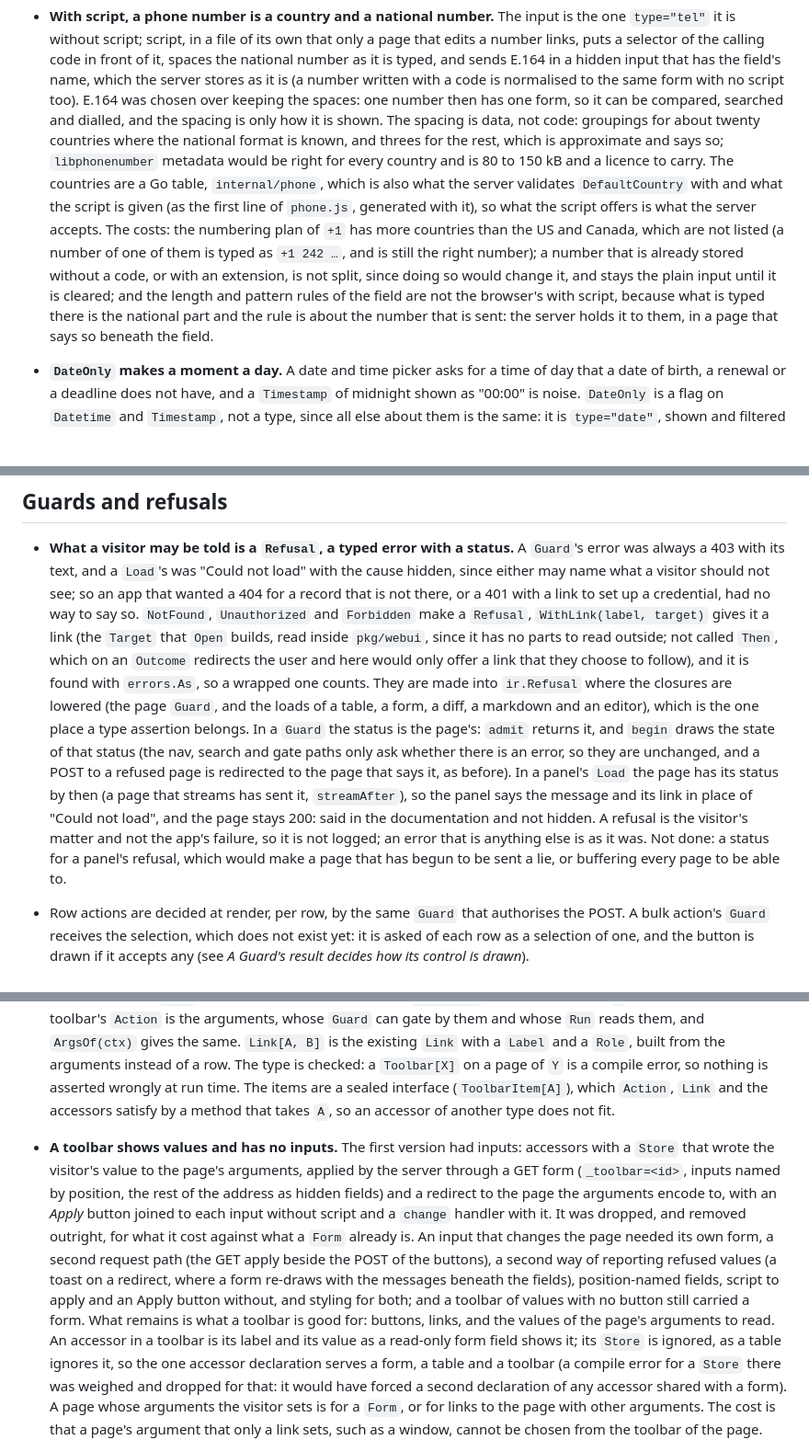
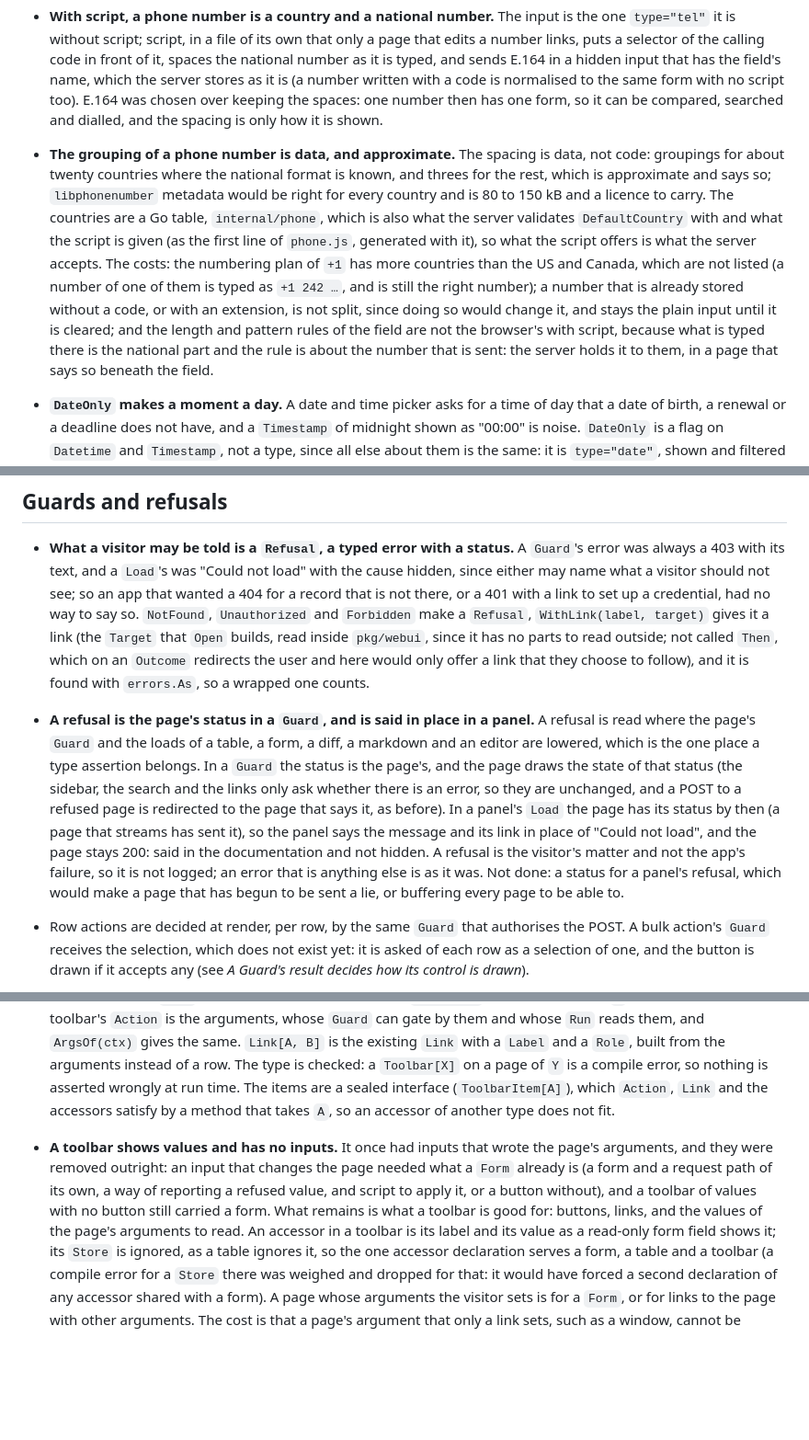
Before and after one commit to Olian04/webui, a Markdown page: docs/design-decisions.md, 3 parts joined by grey strips. Shown at 92% size. Rendered like a GitHub page; blank space fills up the shorter version.

```diff
--- a/docs/design-decisions.md
+++ b/docs/design-decisions.md
@@ -288,15 +291,16 @@ design element.
   spaces the national number as it is typed, and sends E.164 in a hidden input that has the field's name, which the server stores
   as it is (a number written with a code is normalised to the same form with no script too). E.164 was chosen over keeping the
   spaces: one number then has one form, so it can be compared, searched and dialled, and the spacing is only how it is shown.
-  The spacing is data, not code: groupings for about twenty countries where the national format is known, and threes for the
-  rest, which is approximate and says so; `libphonenumber` metadata would be right for every country and is 80 to 150 kB and a
-  licence to carry. The countries are a Go table, `internal/phone`, which is also what the server validates `DefaultCountry`
-  with and what the script is given (as the first line of `phone.js`, generated with it), so what the script offers is what the
-  server accepts. The costs: the numbering plan of `+1` has more countries than the US and Canada, which are not listed (a number
-  of one of them is typed as `+1 242 …`, and is still the right number); a number that is already stored without a code, or with an
-  extension, is not split, since doing so would change it, and stays the plain input until it is cleared; and the length and
-  pattern rules of the field are not the browser's with script, because what is typed there is the national part and the rule is
-  about the number that is sent: the server holds it to them, in a page that says so beneath the field.
+- **The grouping of a phone number is data, and approximate.** The spacing is data, not code: groupings for about twenty
+  countries where the national format is known, and threes for the rest, which is approximate and says so; `libphonenumber`
+  metadata would be right for every country and is 80 to 150 kB and a licence to carry. The countries are a Go table,
+  `internal/phone`, which is also what the server validates `DefaultCountry` with and what the script is given (as the first
+  line of `phone.js`, generated with it), so what the script offers is what the server accepts. The costs: the numbering plan of
+  `+1` has more countries than the US and Canada, which are not listed (a number of one of them is typed as `+1 242 …`, and is
+  still the right number); a number that is already stored without a code, or with an extension, is not split, since doing so
+  would change it, and stays the plain input until it is cleared; and the length and pattern rules of the field are not the
+  browser's with script, because what is typed there is the national part and the rule is about the number that is sent: the
+  server holds it to them, in a page that says so beneath the field.
 
 - **`DateOnly` makes a moment a day.** A date and time picker asks for a time of day that a date of birth, a renewal or a deadline
   does not have, and a `Timestamp` of midnight shown as "00:00" is noise. `DateOnly` is a flag on `Datetime` and `Timestamp`, not
@@ -384,14 +394,15 @@ design element.
   `Unauthorized` and `Forbidden` make a `Refusal`, `WithLink(label, target)` gives it a link (the `Target` that `Open` builds, read
   inside `pkg/webui`, since it has no parts to read outside; not called `Then`, which on an `Outcome` redirects the user
   and here would only offer a link that they choose to follow), and it is found with `errors.As`, so a wrapped one counts.
-  They are made into `ir.Refusal` where the closures are lowered (the page `Guard`, and the loads of a table, a form, a diff, a
-  markdown and an editor), which is the one place a type assertion belongs. In a `Guard` the status is the page's: `admit` returns
-  it, and `begin` draws the state of that status (the nav, search and gate paths only ask whether there is an error, so they are
-  unchanged, and a POST to a refused page is redirected to the page that says it, as before). In a panel's `Load` the page has
-  its status by then (a page that streams has sent it, `streamAfter`), so the panel says the message and its link in place of
-  "Could not load", and the page stays 200: said in the documentation and not hidden. A refusal is the visitor's matter and
-  not the app's failure, so it is not logged; an error that is anything else is as it was. Not done: a status for a panel's refusal,
-  which would make a page that has begun to be sent a lie, or buffering every page to be able to.
+- **A refusal is the page's status in a `Guard`, and is said in place in a panel.** A refusal is read where the page's `Guard`
+  and the loads of a table, a form, a diff, a markdown and an editor are lowered, which is the one place a type assertion
+  belongs. In a `Guard` the status is the page's, and the page draws the state of that status (the sidebar, the search and the
+  links only ask whether there is an error, so they are unchanged, and a POST to a refused page is redirected to the page that
+  says it, as before). In a panel's `Load` the page has its status by then (a page that streams has sent it), so the panel says
+  the message and its link in place of "Could not load", and the page stays 200: said in the documentation and not hidden. A
+  refusal is the visitor's matter and not the app's failure, so it is not logged; an error that is anything else is as it was.
+  Not done: a status for a panel's refusal, which would make a page that has begun to be sent a lie, or buffering every page to
+  be able to.
 
 - Row actions are decided at render, per row, by the same `Guard` that authorises the POST. A bulk action's `Guard` receives the
   selection, which does not exist yet: it is asked of each row as a selection of one, and the button is drawn if it accepts any (see
@@ -489,14 +500,9 @@ design element.
   The items are a sealed interface (`ToolbarItem[A]`), which `Action`, `Link` and the accessors satisfy by a method that takes `A`, so an
   accessor of another type does not fit.
 
-- **A toolbar shows values and has no inputs.** The first version had inputs: accessors with a `Store` that wrote the visitor's value to
-  the page's arguments, applied by the server through a GET form (`_toolbar=<id>`, inputs named by position, the rest of the address as
-  hidden fields) and a redirect to the page the arguments encode to, with an *Apply* button joined to each input without script and a
-  `change` handler with it. It was dropped, and removed outright, for what it cost against what a `Form` already is. An input
-  that changes the page needed its own form, a second request path (the GET apply beside the POST of the buttons), a second way of
-  reporting refused values (a toast on a redirect, where a form re-draws with the messages beneath the fields), position-named
-  fields, script to apply and an Apply button without, and styling for both; and a toolbar of values with no button still carried a
-  form. What remains is what a toolbar is good for: buttons, links, and the values of the page's arguments to read. An accessor in a
+- **A toolbar shows values and has no inputs.** It once had inputs that wrote the page's arguments, and they were removed outright: an input that changes
+  the page needed what a `Form` already is (a form and a request path of its own, a way of reporting a refused value, and script to apply it, or a
+  button without), and a toolbar of values with no button still carried a form. What remains is what a toolbar is good for: buttons, links, and the values of the page's arguments to read. An accessor in a
   toolbar is its label and its value as a read-only form field shows it; its `Store` is ignored, as a table ignores it, so
   the one accessor declaration serves a form, a table and a toolbar (a compile error for a `Store` there was weighed and dropped for that: it
   would have forced a second declaration of any accessor shared with a form). A page whose arguments the visitor sets is for a `Form`,
```
Also changed, not shown: other parts of docs/design-decisions.md (+81 -74 lines).
